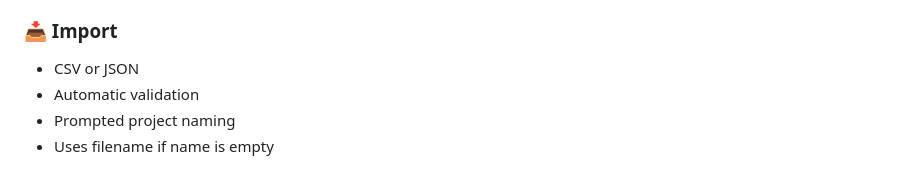
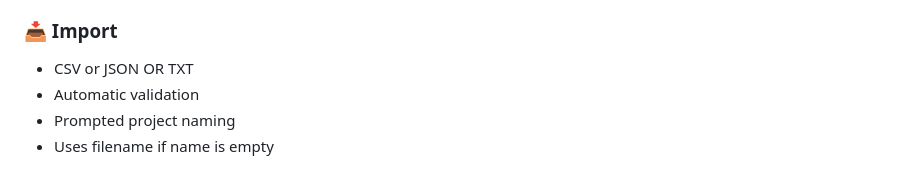
Before and after one commit to fernsugi/language-surface, a Markdown page: README.md, the part around the change. GitHub-like rendering.

Commit message:
chore:main readme

```diff
--- a/README.md
+++ b/README.md
@@ -30,7 +30,7 @@ and is designed to be hosted on **GitHub Pages** or any static file host.
 - Clean, modern UI
 
 ### 📥 Import
-- CSV or JSON
+- CSV or JSON OR TXT
 - Automatic validation
 - Prompted project naming
 - Uses filename if name is empty
```
